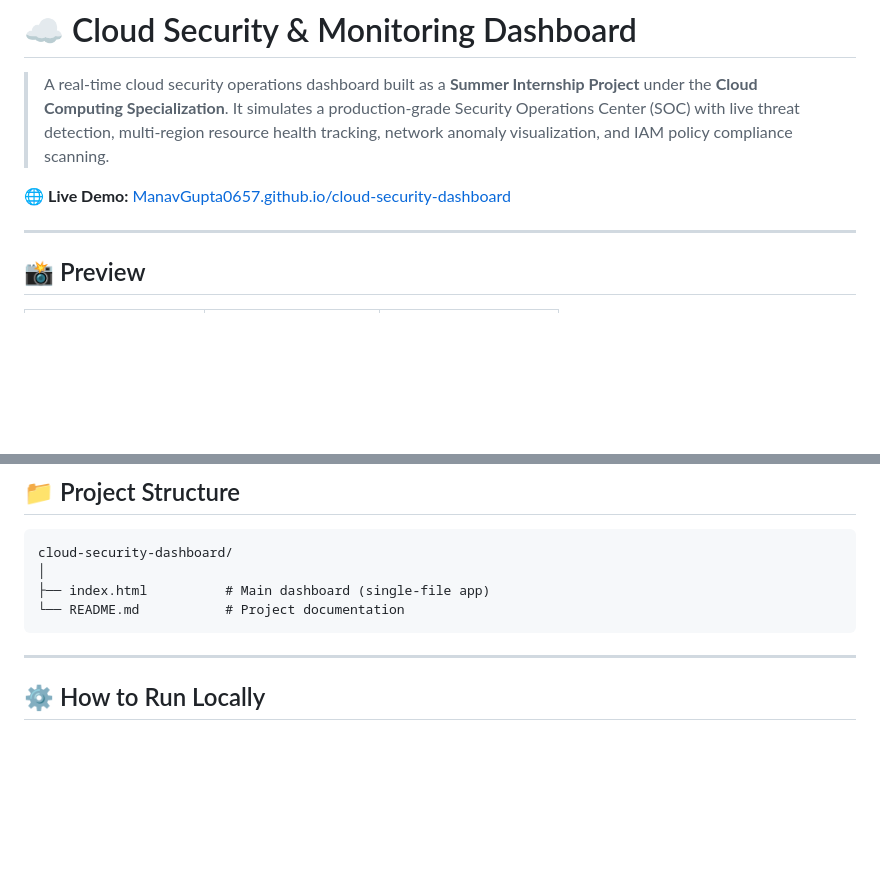
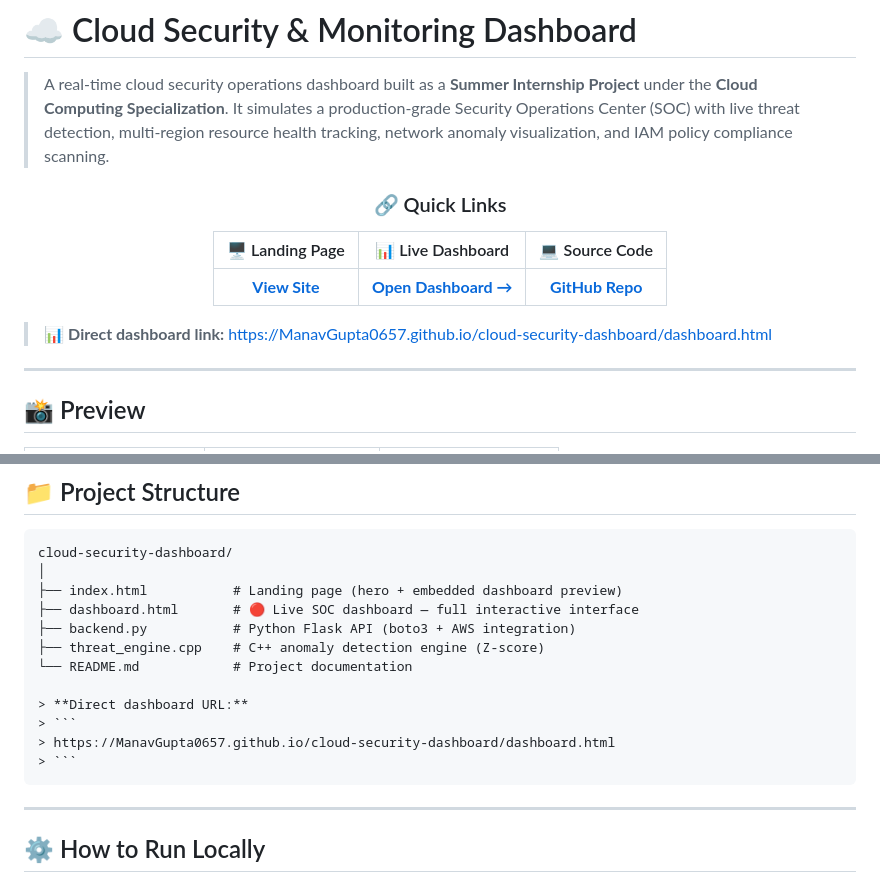
Before and after one commit to ManavGupta0657/Cloud-Security-Monitoring-Dashboard, a Markdown page: README.md, 2 parts joined by grey strips. Rendered like a GitHub page; blank space fills up the shorter version.

Commit message:
README
Updated README to include new links and project structure.

````diff
--- a/README.md
+++ b/README.md
@@ -2,7 +2,17 @@
 
 > A real-time cloud security operations dashboard built as a **Summer Internship Project** under the **Cloud Computing Specialization**. It simulates a production-grade Security Operations Center (SOC) with live threat detection, multi-region resource health tracking, network anomaly visualization, and IAM policy compliance scanning.
 
-🌐 **Live Demo:** [ManavGupta0657.github.io/cloud-security-dashboard](https://ManavGupta0657.github.io/cloud-security-dashboard)
+<div align="center">
+
+### 🔗 Quick Links
+
+| 🖥️ Landing Page | 📊 Live Dashboard | 💻 Source Code |
+|:---:|:---:|:---:|
+| [**View Site**](https://ManavGupta0657.github.io/cloud-security-dashboard) | [**Open Dashboard →**](https://ManavGupta0657.github.io/cloud-security-dashboard/dashboard.html) | [**GitHub Repo**](https://github.com/ManavGupta0657/cloud-security-dashboard) |
+
+</div>
+
+> 📊 **Direct dashboard link:** https://ManavGupta0657.github.io/cloud-security-dashboard/dashboard.html
 
 ---
 
@@ -47,8 +57,16 @@
 ```
 cloud-security-dashboard/
 │
-├── index.html          # Main dashboard (single-file app)
-└── README.md           # Project documentation
+├── index.html           # Landing page (hero + embedded dashboard preview)
+├── dashboard.html       # 🔴 Live SOC dashboard — full interactive interface
+├── backend.py           # Python Flask API (boto3 + AWS integration)
+├── threat_engine.cpp    # C++ anomaly detection engine (Z-score)
+└── README.md            # Project documentation
+
+> **Direct dashboard URL:**
+> ```
+> https://ManavGupta0657.github.io/cloud-security-dashboard/dashboard.html
+> ```
 ```
 
 ---
````
